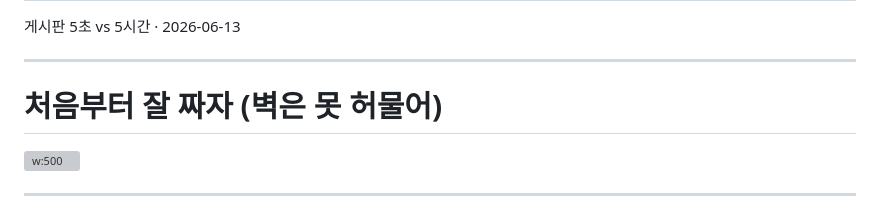
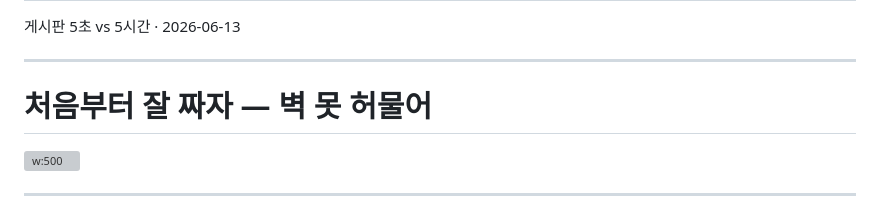
Before and after one commit to GaeChwiRpg/devcamp-slides, a Markdown page: lecture/week02-modeling.md, the part around the change. Drawn GitHub-style; grey boxes are pictures that could not be loaded.

Commit message:
fix(slides): W2 강의 멘트 단축 (제목 폭 32 한도)

```diff
--- a/lecture/week02-modeling.md
+++ b/lecture/week02-modeling.md
@@ -18,7 +18,7 @@ title: 'Week 2 강의 — 도메인 모델링의 함정'
 
 ---
 
-# 처음부터 잘 짜자 (벽은 못 허물어)
+# 처음부터 잘 짜자 — 벽 못 허물어
 
 ![w:500](../theme/assets/memes/w2-lecture.jpg)
 
```
